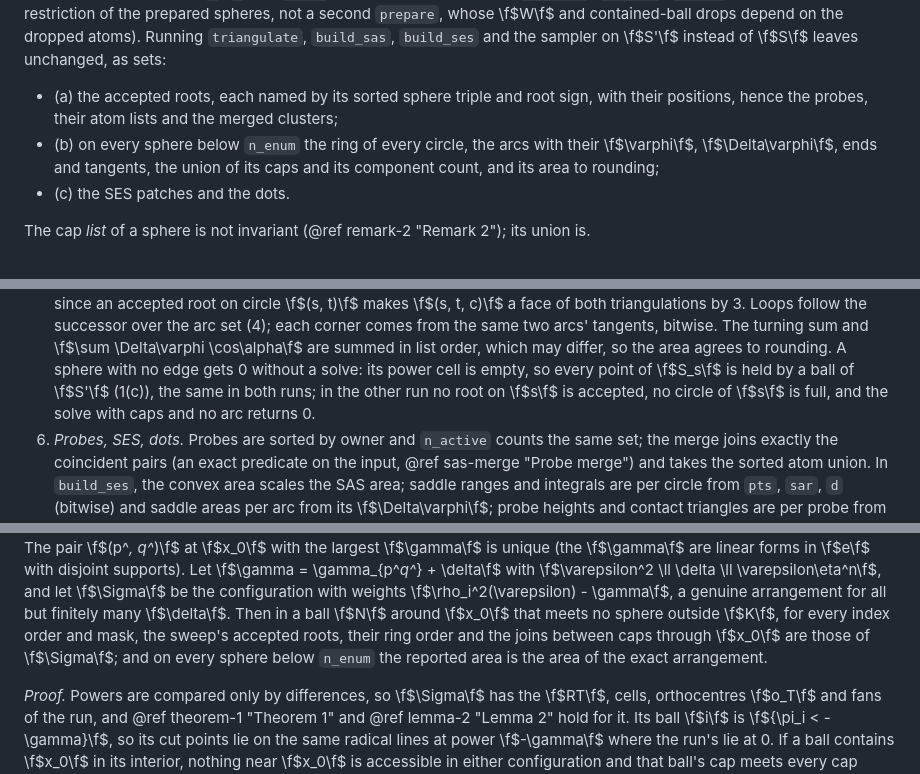
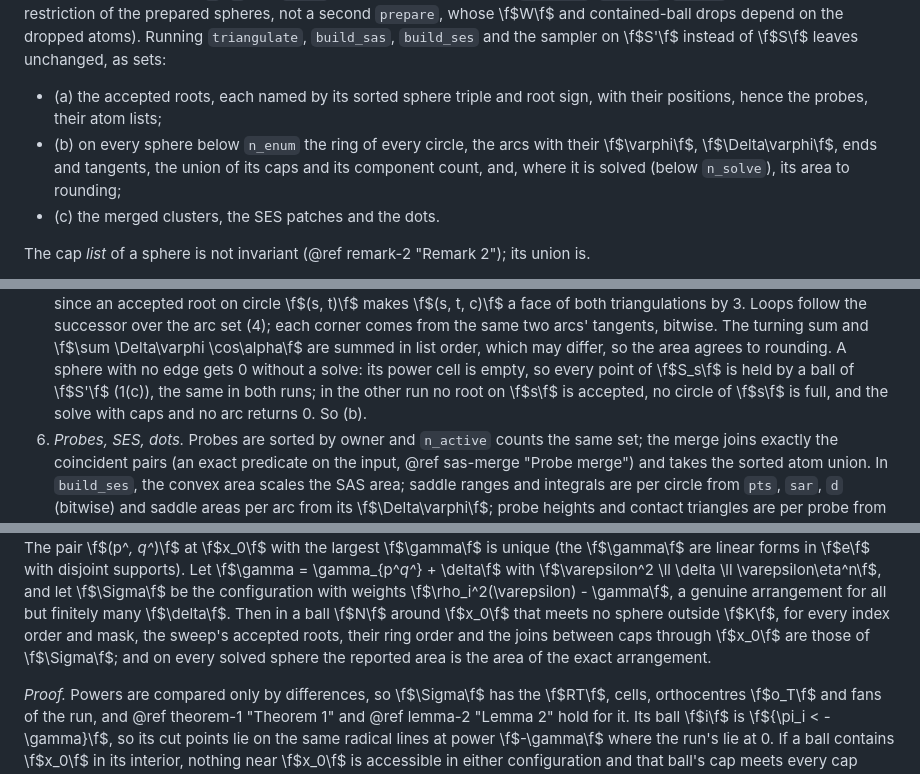
Before and after one commit to seoklab/nurikit, a Markdown page: docs/pages/analytic_surface.md, 3 parts joined by grey strips. Drawn GitHub-style.

```diff
--- a/docs/pages/analytic_surface.md
+++ b/docs/pages/analytic_surface.md
@@ -573,12 +573,12 @@ depend on the dropped atoms). Running `triangulate`, `build_sas`, `build_ses`
 and the sampler on \f$S'\f$ instead of \f$S\f$ leaves unchanged, as sets:
 
 - (a) the accepted roots, each named by its sorted sphere triple and root sign,
-  with their positions, hence the probes, their atom lists and the merged
-  clusters;
+  with their positions, hence the probes, their atom lists;
 - (b) on every sphere below `n_enum` the ring of every circle, the arcs with
   their \f$\varphi\f$, \f$\Delta\varphi\f$, ends and tangents, the union of its
-  caps and its component count, and its area to rounding;
-- (c) the SES patches and the dots.
+  caps and its component count, and, where it is solved (below `n_solve`), its
+  area to rounding;
+- (c) the merged clusters, the SES patches and the dots.
 
 The cap *list* of a sphere is not invariant (@ref remark-2 "Remark 2"); its
 union is.
@@ -680,8 +680,8 @@ which no perturbation changes.
    rounding. A sphere with no edge gets 0 without a solve: its power cell is
    empty, so every point of \f$S_s\f$ is held by a ball of \f$S'\f$ (1(c)),
    the same in both runs; in the other run no root on \f$s\f$ is accepted,
-   no circle of \f$s\f$ is full, and the solve with caps and no arc returns
-   0.
+   no circle of \f$s\f$ is full, and the solve with caps and no arc returns 0.
+   So (b).
 6. *Probes, SES, dots.* Probes are sorted by owner and `n_active` counts the
    same set; the merge joins exactly the coincident pairs (an exact
    predicate on the input, @ref sas-merge "Probe merge") and takes the
@@ -867,8 +867,8 @@ the configuration with weights \f$\rho_i^2(\varepsilon) - \gamma\f$, a genuine
 arrangement for all but finitely many \f$\delta\f$. Then in a ball \f$N\f$
 around \f$x_0\f$ that meets no sphere outside \f$K\f$, for every index order
 and mask, the sweep's accepted roots, their ring order and the joins between
-caps through \f$x_0\f$ are those of \f$\Sigma\f$; and on every sphere below
-`n_enum` the reported area is the area of the exact arrangement.
+caps through \f$x_0\f$ are those of \f$\Sigma\f$; and on every solved sphere the
+reported area is the area of the exact arrangement.
 
 *Proof.* Powers are compared only by differences, so \f$\Sigma\f$ has the
 \f$RT\f$, cells, orthocentres \f$o_T\f$ and fans of the run, and
```
Also changed, not shown: other parts of docs/pages/analytic_surface.md (+45 -43 lines).
